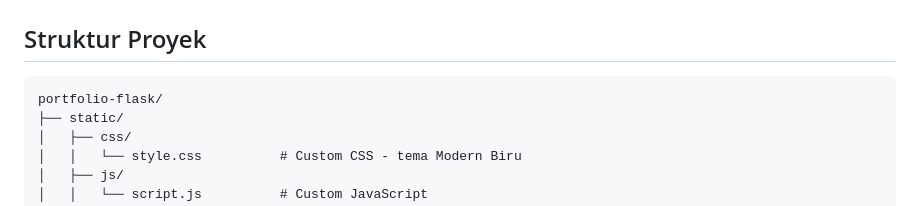
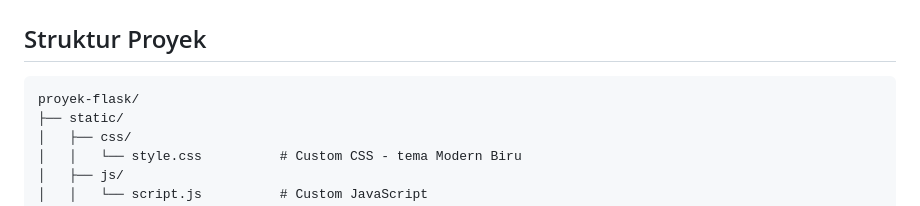
Before and after one commit to DafiDeo/Projek-Flask, a Markdown page: README.md, the part around the change. Rendered like a GitHub page.

````diff
--- a/README.md
+++ b/README.md
@@ -32,7 +32,7 @@ Aplikasi portfolio ini mendemonstrasikan integrasi template HTML gratis yang diu
 ## Struktur Proyek
 
 ```
-portfolio-flask/
+proyek-flask/
 ├── static/
 │   ├── css/
 │   │   └── style.css          # Custom CSS - tema Modern Biru
````
